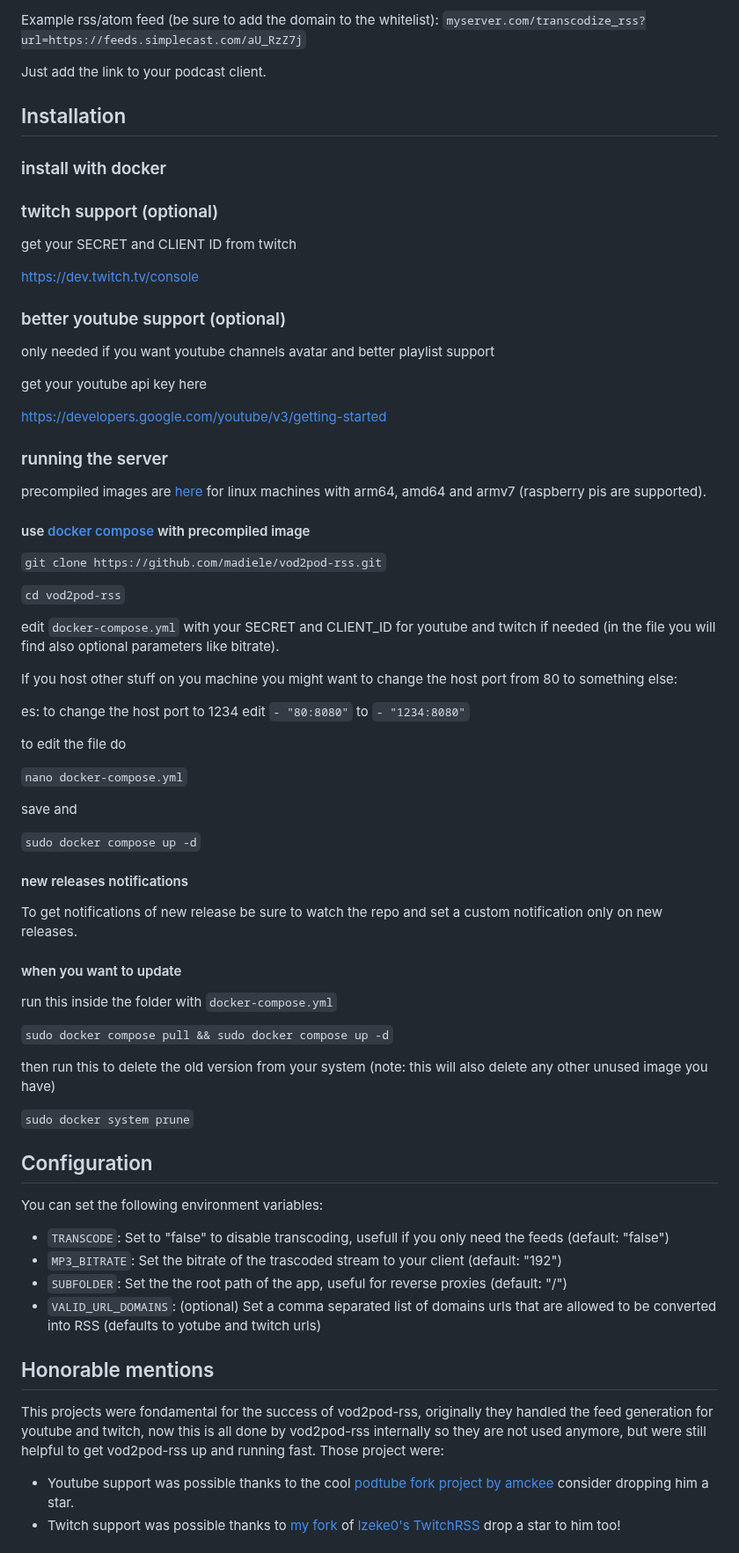
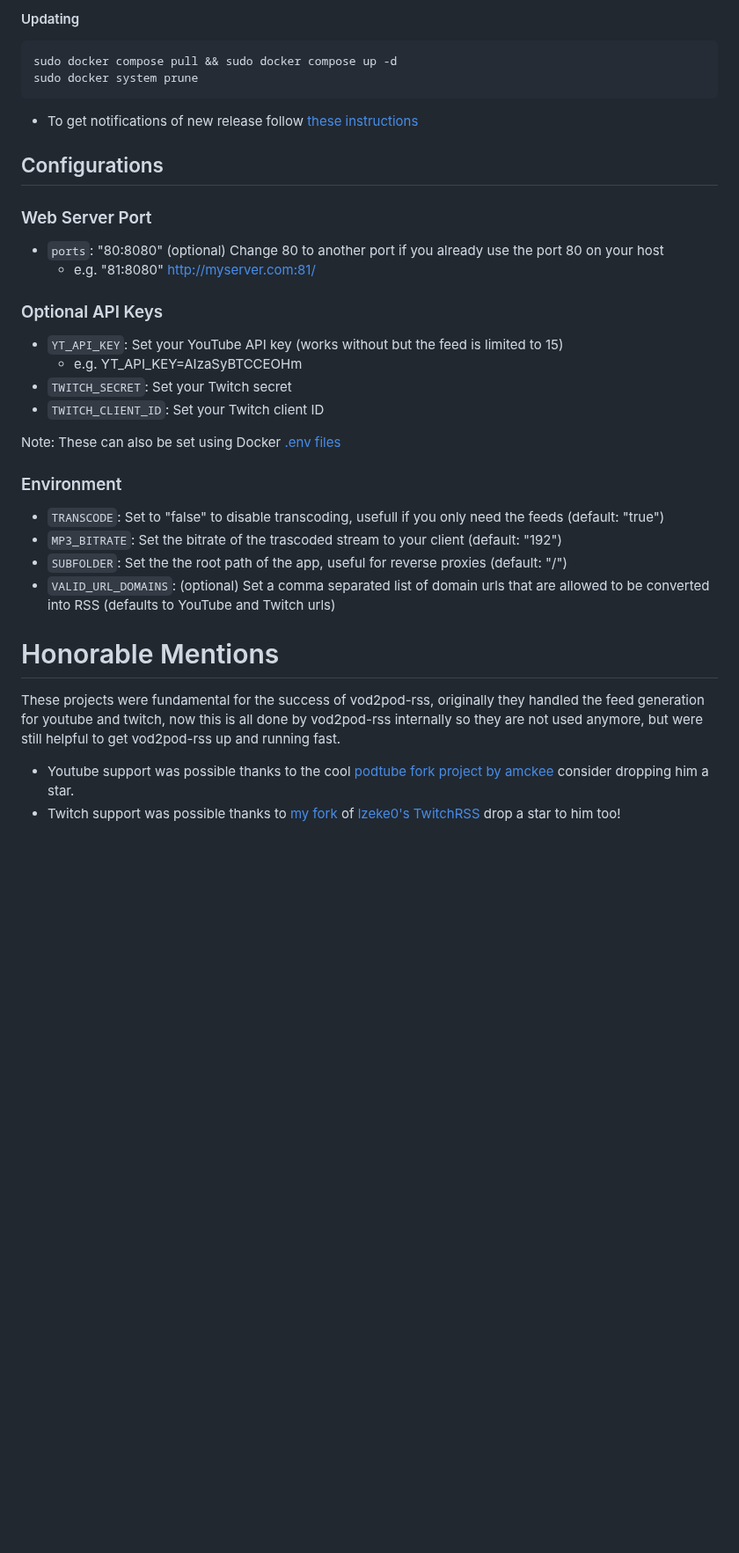
Before and after one commit to madiele/vod2pod-rss, a Markdown page: README.md, the part around one of its changes. Shown at 88% size. Drawn GitHub-style; blank space fills up the shorter version.

Commit message:
improve README readability (#156)
After going through the install, reading closed issues and solving problems I thought I would write it up for my future reference.

````diff
--- a/README.md
+++ b/README.md
@@ -29,78 +67,33 @@ Example twitch: `myserver.com/transcodize_rss?url=https://www.twitch.tv/channeln
 
-Example rss/atom feed (be sure to add the domain to the whitelist): `myserver.com/transcodize_rss?url=https://feeds.simplecast.com/aU_RzZ7j`
+#### Updating
+```
+sudo docker compose pull && sudo docker compose up -d
+sudo docker system prune
+```
+- To get notifications of new release follow [these instructions](https://docs.github.com/en/account-and-profile/managing-subscriptions-and-notifications-on-github/setting-up-notifications/about-notifications)
 
-Just add the link to your podcast client.
+## Configurations
+### Web Server Port
+- `ports`: "80:8080" (optional) Change 80 to another port if you already use the port 80 on your host
+  - e.g. "81:8080" http://myserver.com:81/
 
-## Installation
+### Optional API Keys
+- `YT_API_KEY`: Set your YouTube API key (works without but the feed is limited to 15)
+  - e.g. YT_API_KEY=AIzaSyBTCCEOHm
+- `TWITCH_SECRET`: Set your Twitch secret
+- `TWITCH_CLIENT_ID`: Set your Twitch client ID
 
-### install with docker
+Note: These can also be set using Docker [.env files](https://docs.docker.com/compose/environment-variables/env-file/)
 
-### twitch support (optional)
-
-get your SECRET and CLIENT ID from twitch
-
-<https://dev.twitch.tv/console>
-
-### better youtube support (optional)
-
-only needed if you want youtube channels avatar and better playlist support
-
-get your youtube api key here
-
-<https://developers.google.com/youtube/v3/getting-started>
-
-### running the server
-
-precompiled images are [here](https://hub.docker.com/r/madiele/vod2pod-rss/) for linux machines with arm64, amd64 and armv7 (raspberry pis are supported).
-
-#### use [docker compose](https://docs.docker.com/compose/install/) with precompiled image
-
-`git clone https://github.com/madiele/vod2pod-rss.git`
-
-`cd vod2pod-rss`
-
-edit `docker-compose.yml` with your SECRET and CLIENT_ID for youtube and twitch if needed
-(in the file you will find also optional parameters like bitrate).
-
-If you host other stuff on you machine you might want to change the host port from 80 to something else:
-
-es: to change the host port to 1234 edit `- "80:8080"` to `- "1234:8080"`
-
-to edit the file do
-
-`nano docker-compose.yml`
-
-save and
-
-`sudo docker compose up -d`
-
-#### new releases notifications
-
-To get notifications of new release be sure to watch the repo and set a custom notification only on new releases.
-
-#### when you want to update
-
-run this inside the folder with `docker-compose.yml`
-
-`sudo docker compose pull && sudo docker compose up -d`
-
-then run this to delete the old version from your system (note: this will also delete any other unused image you have)
-
-`sudo docker system prune`
-
-## Configuration
-
-You can set the following environment variables:
-
-- `TRANSCODE`: Set to "false" to disable transcoding, usefull if you only need the feeds (default: "false")
+### Environment
+- `TRANSCODE`: Set to "false" to disable transcoding, usefull if you only need the feeds (default: "true")
 - `MP3_BITRATE`: Set the bitrate of the trascoded stream to your client (default: "192")
 - `SUBFOLDER`: Set the the root path of the app, useful for reverse proxies (default: "/")
-- `VALID_URL_DOMAINS`: (optional) Set a comma separated list of domains urls that are allowed to be converted into RSS  (defaults to yotube and twitch urls)
+- `VALID_URL_DOMAINS`: (optional) Set a comma separated list of domain urls that are allowed to be converted into RSS  (defaults to YouTube and Twitch urls)
 
-## Honorable mentions
+# Honorable Mentions
 
-This projects were fondamental for the success of vod2pod-rss, originally they handled the feed generation for youtube and twitch, now this is all done by vod2pod-rss internally so they are not used anymore, but were still helpful to get vod2pod-rss up and running fast.
-Those project were:
+These projects were fundamental for the success of vod2pod-rss, originally they handled the feed generation for youtube and twitch, now this is all done by vod2pod-rss internally so they are not used anymore, but were still helpful to get vod2pod-rss up and running fast.
 * Youtube support was possible thanks to the cool [podtube fork project by amckee](https://github.com/amckee/PodTube) consider dropping him a star.
 * Twitch support was possible thanks to [my fork](https://github.com/madiele/TwitchToPodcastRSS) of [lzeke0's TwitchRSS](https://github.com/lzeke0/TwitchRSS) drop a star to him too!
 
````
Also changed, not shown: other parts of README.md (+48 -10 lines).
